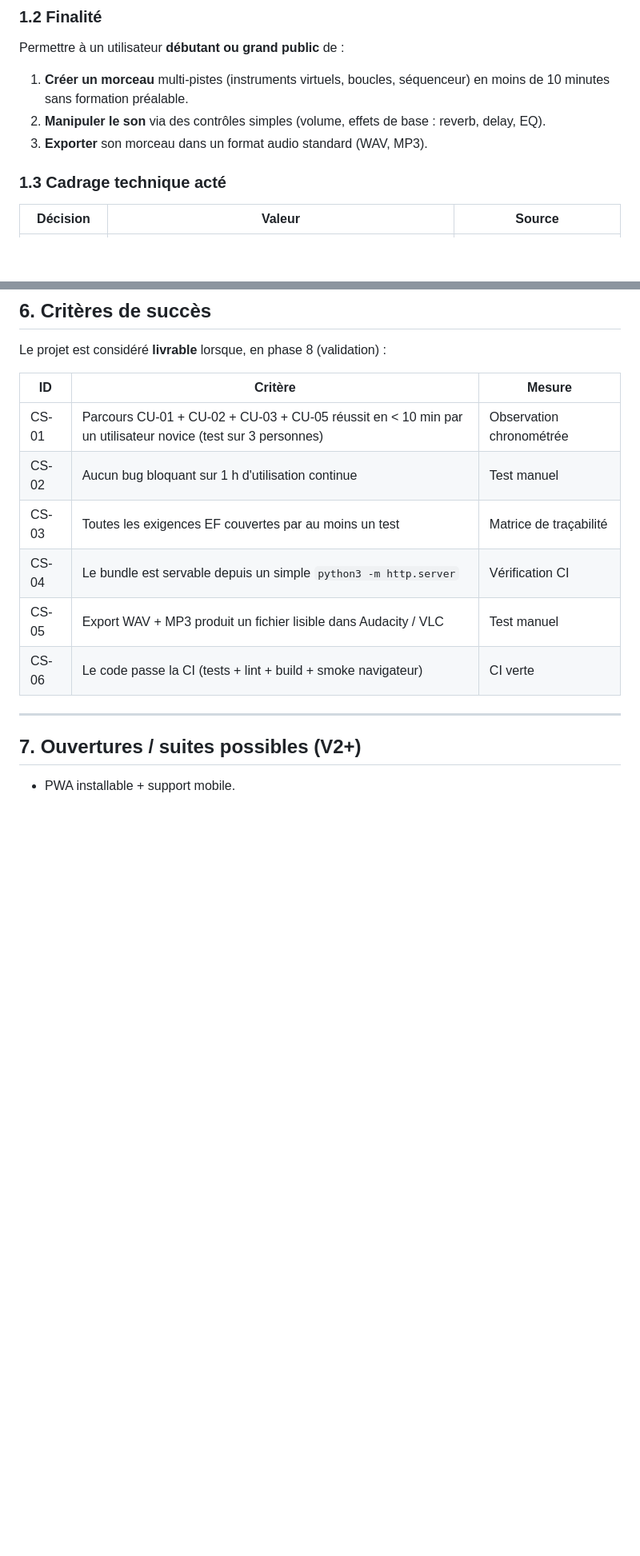
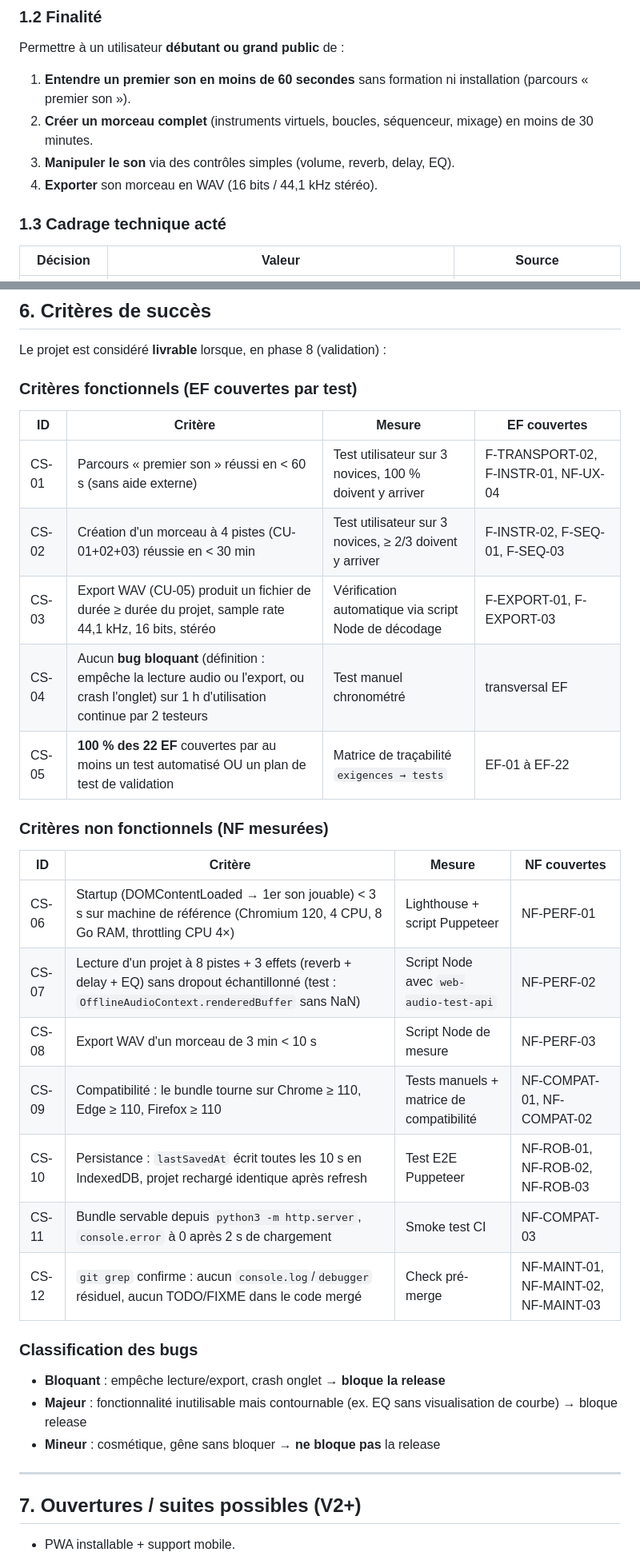
Before and after one commit to clich13-design/alpha-band, a Markdown page: docs/expression-de-besoin.md, 2 parts joined by grey strips. Shown at 80% size. Rendered like a GitHub page; blank space fills up the shorter version.

Commit message:
fix(deb): batch 1 - bloquer 6 remarques OpenCode (Q1 revue)
- F-MIX-03: chiffrer RT60 (0.4s, 2.5s) + pre-delay (10ms, 30ms)
- 1.2 finalite: 60s premier son + 30min morceau complet
- NF-PERF: machine de reference chiffree (CPU 4x, 4G 10Mbps)
- NF-PERF-02: critere NaN/Infinity sur renderedBuffer
- NF-COMPAT-03: file:// non garanti, serveur statique requis
- CS: 12 criteres (5 EF + 7 NF), classification bug bloquant/majeur/mineur
- mapping explicite EF -> CS dans le tableau

```diff
--- a/docs/expression-de-besoin.md
+++ b/docs/expression-de-besoin.md
@@ -23,11 +23,13 @@ rigoureux (plan en V adapté).
 
 Permettre à un utilisateur **débutant ou grand public** de :
 
-1. **Créer un morceau** multi-pistes (instruments virtuels, boucles,
-   séquenceur) en moins de 10 minutes sans formation préalable.
-2. **Manipuler le son** via des contrôles simples (volume, effets de
-   base : reverb, delay, EQ).
-3. **Exporter** son morceau dans un format audio standard (WAV, MP3).
+1. **Entendre un premier son en moins de 60 secondes** sans formation
+   ni installation (parcours « premier son »).
+2. **Créer un morceau complet** (instruments virtuels, boucles,
+   séquenceur, mixage) en moins de 30 minutes.
+3. **Manipuler le son** via des contrôles simples (volume, reverb,
+   delay, EQ).
+4. **Exporter** son morceau en WAV (16 bits / 44,1 kHz stéréo).
 
 ### 1.3 Cadrage technique acté
 
@@ -233,14 +245,33 @@ Permettre à un utilisateur **débutant ou grand public** de :
 
 Le projet est considéré **livrable** lorsque, en phase 8 (validation) :
 
-| ID | Critère | Mesure |
-|----|---------|--------|
-| CS-01 | Parcours CU-01 + CU-02 + CU-03 + CU-05 réussit en < 10 min par un utilisateur novice (test sur 3 personnes) | Observation chronométrée |
-| CS-02 | Aucun bug bloquant sur 1 h d'utilisation continue | Test manuel |
-| CS-03 | Toutes les exigences EF couvertes par au moins un test | Matrice de traçabilité |
-| CS-04 | Le bundle est servable depuis un simple `python3 -m http.server` | Vérification CI |
-| CS-05 | Export WAV + MP3 produit un fichier lisible dans Audacity / VLC | Test manuel |
-| CS-06 | Le code passe la CI (tests + lint + build + smoke navigateur) | CI verte |
+### Critères fonctionnels (EF couvertes par test)
+
+| ID | Critère | Mesure | EF couvertes |
+|----|---------|--------|--------------|
+| CS-01 | Parcours « premier son » réussi en < 60 s (sans aide externe) | Test utilisateur sur 3 novices, 100 % doivent y arriver | F-TRANSPORT-02, F-INSTR-01, NF-UX-04 |
+| CS-02 | Création d'un morceau à 4 pistes (CU-01+02+03) réussie en < 30 min | Test utilisateur sur 3 novices, ≥ 2/3 doivent y arriver | F-INSTR-02, F-SEQ-01, F-SEQ-03 |
+| CS-03 | Export WAV (CU-05) produit un fichier de durée ≥ durée du projet, sample rate 44,1 kHz, 16 bits, stéréo | Vérification automatique via script Node de décodage | F-EXPORT-01, F-EXPORT-03 |
+| CS-04 | Aucun **bug bloquant** (définition : empêche la lecture audio ou l'export, ou crash l'onglet) sur 1 h d'utilisation continue par 2 testeurs | Test manuel chronométré | transversal EF |
+| CS-05 | **100 % des 22 EF** couvertes par au moins un test automatisé OU un plan de test de validation | Matrice de traçabilité `exigences → tests` | EF-01 à EF-22 |
+
+### Critères non fonctionnels (NF mesurées)
+
+| ID | Critère | Mesure | NF couvertes |
+|----|---------|--------|--------------|
+| CS-06 | Startup (DOMContentLoaded → 1er son jouable) < 3 s sur machine de référence (Chromium 120, 4 CPU, 8 Go RAM, throttling CPU 4×) | Lighthouse + script Puppeteer | NF-PERF-01 |
+| CS-07 | Lecture d'un projet à 8 pistes + 3 effets (reverb + delay + EQ) sans dropout échantillonné (test : `OfflineAudioContext.renderedBuffer` sans NaN) | Script Node avec `web-audio-test-api` | NF-PERF-02 |
+| CS-08 | Export WAV d'un morceau de 3 min < 10 s | Script Node de mesure | NF-PERF-03 |
+| CS-09 | Compatibilité : le bundle tourne sur Chrome ≥ 110, Edge ≥ 110, Firefox ≥ 110 | Tests manuels + matrice de compatibilité | NF-COMPAT-01, NF-COMPAT-02 |
+| CS-10 | Persistance : `lastSavedAt` écrit toutes les 10 s en IndexedDB, projet rechargé identique après refresh | Test E2E Puppeteer | NF-ROB-01, NF-ROB-02, NF-ROB-03 |
+| CS-11 | Bundle servable depuis `python3 -m http.server`, `console.error` à 0 après 2 s de chargement | Smoke test CI | NF-COMPAT-03 |
+| CS-12 | `git grep` confirme : aucun `console.log`/`debugger` résiduel, aucun TODO/FIXME dans le code mergé | Check pré-merge | NF-MAINT-01, NF-MAINT-02, NF-MAINT-03 |
+
+### Classification des bugs
+
+- **Bloquant** : empêche lecture/export, crash onglet → **bloque la release**
+- **Majeur** : fonctionnalité inutilisable mais contournable (ex. EQ sans visualisation de courbe) → bloque release
+- **Mineur** : cosmétique, gêne sans bloquer → **ne bloque pas** la release
 
 ---
 
```
Also changed, not shown: other parts of docs/expression-de-besoin.md (+18 -8 lines).
